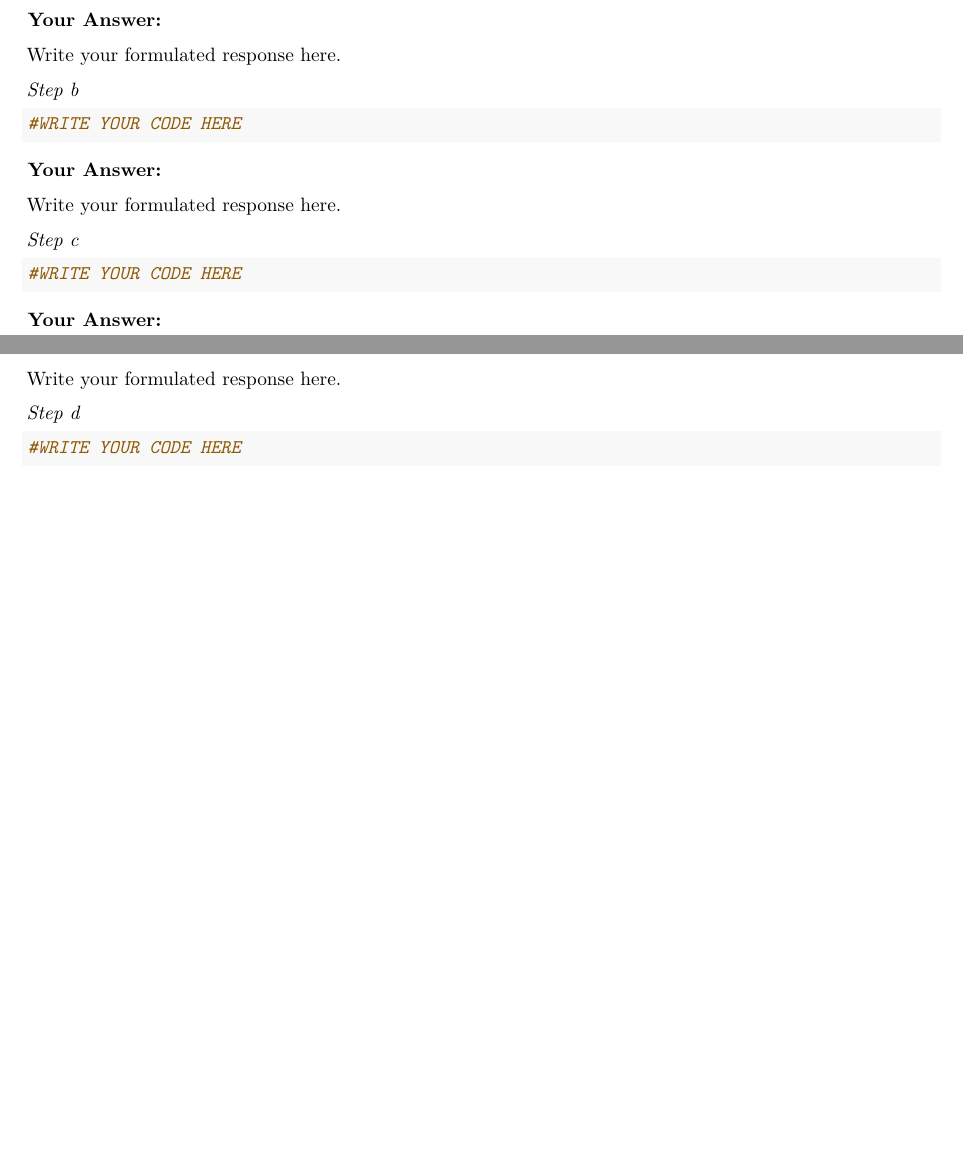
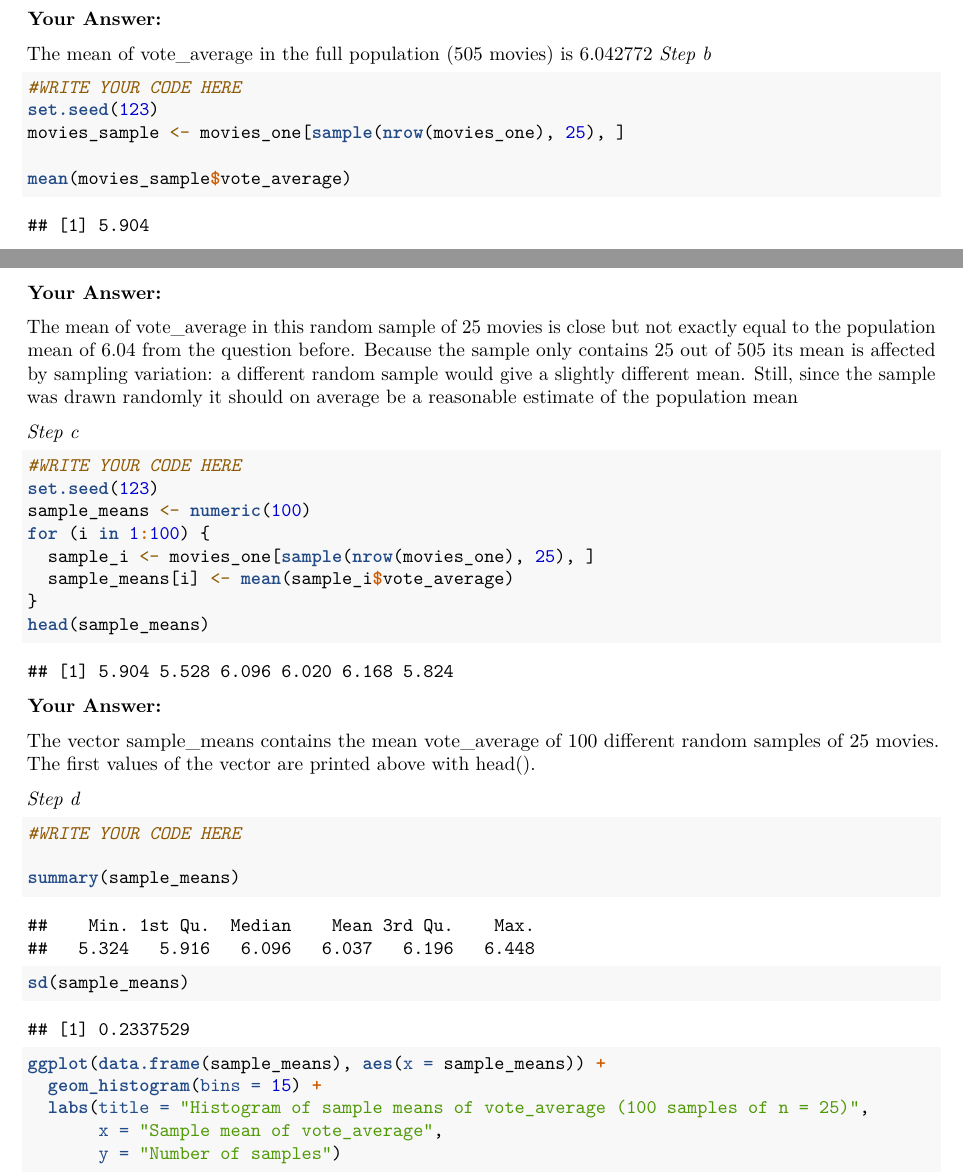
Before and after one commit to RikdeBruijn/QRM2, an R Markdown document (Assignment15.Rmd): two parts of pages 8 and 9 of 14 before the commit and two parts of pages 8 and 9 of 16 after it, joined at a grey line, cut so that both start at the same text, the shorter picture padded with empty space. Rendered offline with R 4.5, knitr and Pandoc, then LaTeX, with nearby package versions; some code elsewhere in the file could not run offline.

Commit message:
Week 2 opdracht

````diff
--- a/Assignment15.Rmd
+++ b/Assignment15.Rmd
@@ -255,34 +260,48 @@
+**Your Answer:**
+
+The mean of vote_average in the full population (505 movies) is 6.042772
+*Step b*
+
+```{r}
+#WRITE YOUR CODE HERE
+set.seed(123)
+movies_sample <- movies_one[sample(nrow(movies_one), 25), ]
+
+mean(movies_sample$vote_average)
+```
+
+**Your Answer:**
+
+The mean of vote_average in this random sample of 25 movies is close  but not exactly equal to the population mean of 6.04 from the question before. Because the sample only contains 25 out of 505 its mean is affected by sampling variation: a different random sample would give a slightly different mean. Still, since the sample was drawn randomly it should on average be a reasonable estimate of the population mean
+
+*Step c*
+
+```{r}
+#WRITE YOUR CODE HERE
+set.seed(123)
+sample_means <- numeric(100)
+for (i in 1:100) {
+  sample_i <- movies_one[sample(nrow(movies_one), 25), ]
+  sample_means[i] <- mean(sample_i$vote_average)
+}
+head(sample_means)
 
 ```
 
 **Your Answer:**
 
-Write your formulated response here.
-
-*Step b*
-
-```{r}
-#WRITE YOUR CODE HERE
-
-```
-
-**Your Answer:**
-
-Write your formulated response here.
-
-*Step c*
-
-```{r}
-#WRITE YOUR CODE HERE
-
-```
-
-**Your Answer:**
-
-Write your formulated response here.
+The vector sample_means contains the mean vote_average of 100 different random samples of 25 movies. The first values of the vector are printed above with head().
 
 *Step d*
 
 ```{r}
 #WRITE YOUR CODE HERE
 
+summary(sample_means)
+sd(sample_means)
+
+ggplot(data.frame(sample_means), aes(x = sample_means)) +
+  geom_histogram(bins = 15) +
+  labs(title = "Histogram of sample means of vote_average (100 samples of n = 25)",
+       x = "Sample mean of vote_average",
+       y = "Number of samples")
````
Also changed, not shown: Assignment15.Rmd (21 more changed lines).
